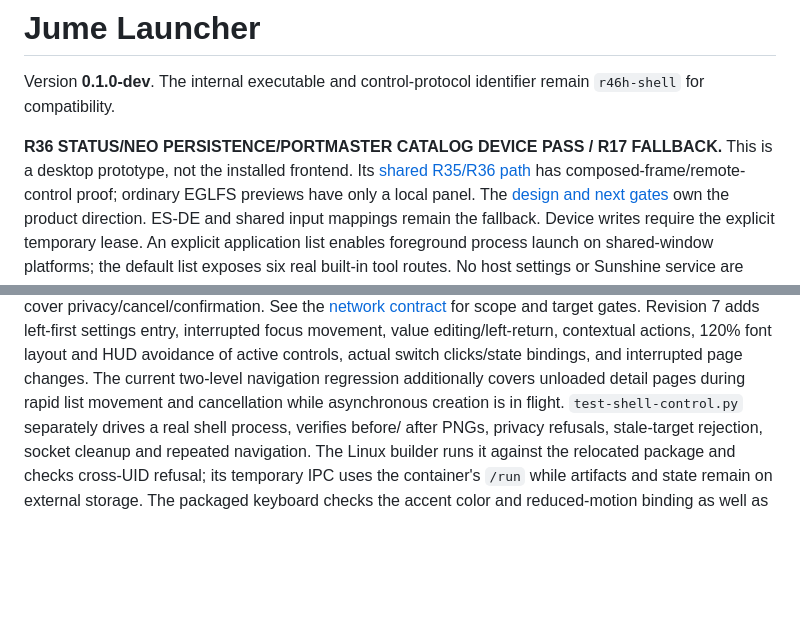
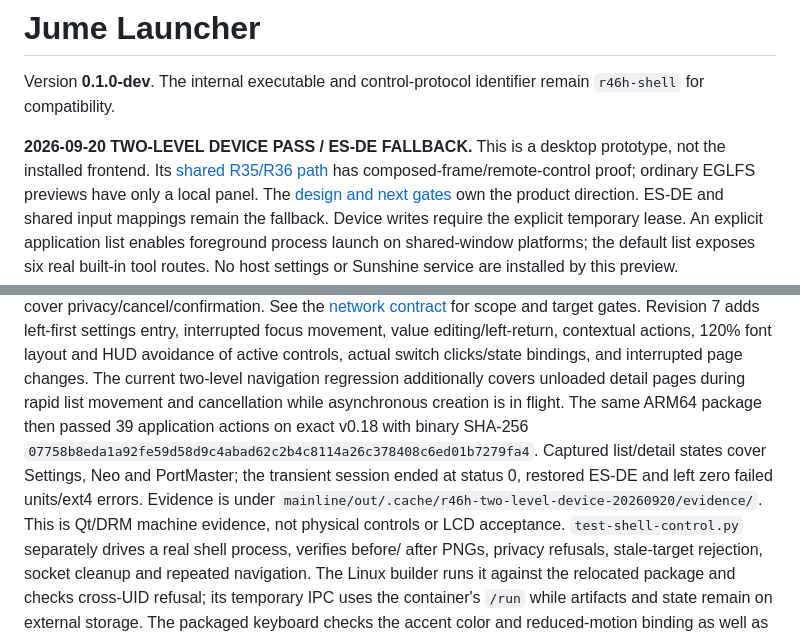
Before and after one commit to OJZen/JumeOS, a Markdown page: mainline/gaming-shell/README.md, 2 parts joined by grey strips. Drawn GitHub-style; blank space fills up the shorter version.

Commit message:
docs(launcher): record two-level device proof

```diff
--- a/mainline/gaming-shell/README.md
+++ b/mainline/gaming-shell/README.md
@@ -3,7 +3,7 @@
 Version **0.1.0-dev**. The internal executable and control-protocol identifier
 remain `r46h-shell` for compatibility.
 
-**R36 STATUS/NEO PERSISTENCE/PORTMASTER CATALOG DEVICE PASS / R17 FALLBACK.** This is a desktop prototype,
+**2026-09-20 TWO-LEVEL DEVICE PASS / ES-DE FALLBACK.** This is a desktop prototype,
 not the installed frontend. Its [shared R35/R36 path](../gaming-wayland/HANDHELD.md#r35r36-device-follow-up-2026-09-12)
 has composed-frame/remote-control proof; ordinary EGLFS previews have only a local panel. The [design and next gates](../../docs/DEVICE-SHELL.md)
 own the product direction. ES-DE and shared input mappings remain the fallback. Device writes require
@@ -205,6 +205,12 @@ editing/left-return, contextual actions, 120% font layout and HUD avoidance of
 active controls, actual switch clicks/state bindings, and interrupted page changes.
 The current two-level navigation regression additionally covers unloaded detail
 pages during rapid list movement and cancellation while asynchronous creation is in flight.
+The same ARM64 package then passed 39 application actions on exact v0.18 with
+binary SHA-256 `07758b8eda1a92fe59d58d9c4abad62c2b4c8114a26c378408c6ed01b7279fa4`.
+Captured list/detail states cover Settings, Neo and PortMaster; the transient
+session ended at status 0, restored ES-DE and left zero failed units/ext4 errors.
+Evidence is under `mainline/out/.cache/r46h-two-level-device-20260920/evidence/`.
+This is Qt/DRM machine evidence, not physical controls or LCD acceptance.
 `test-shell-control.py` separately drives a real shell process, verifies before/
 after PNGs, privacy refusals, stale-target rejection, socket cleanup and repeated
 navigation. The Linux builder runs it against the relocated package and checks
```
Also changed, not shown: docs/PROJECT-CONTEXT.md (+6 -2 lines), 1 other file.
